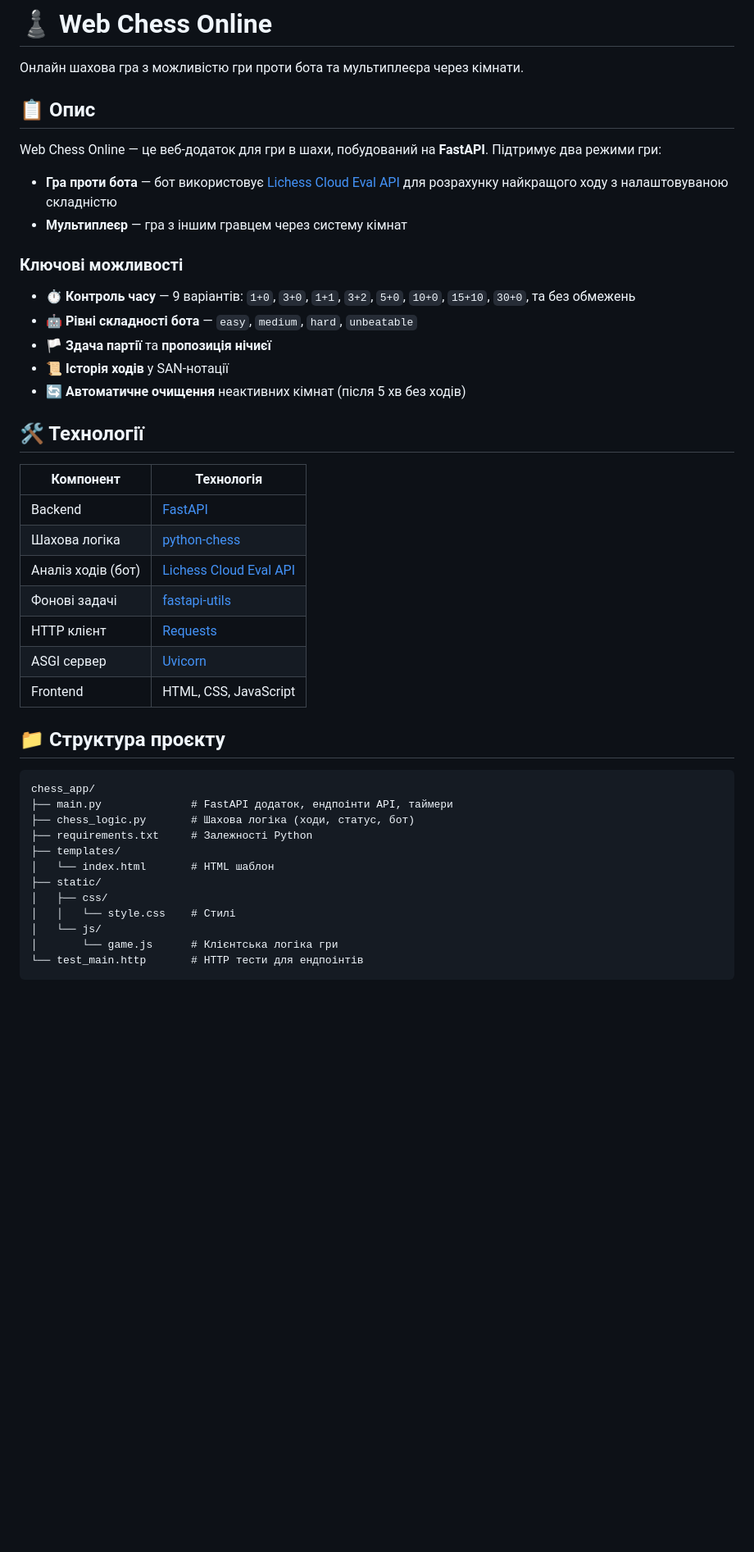
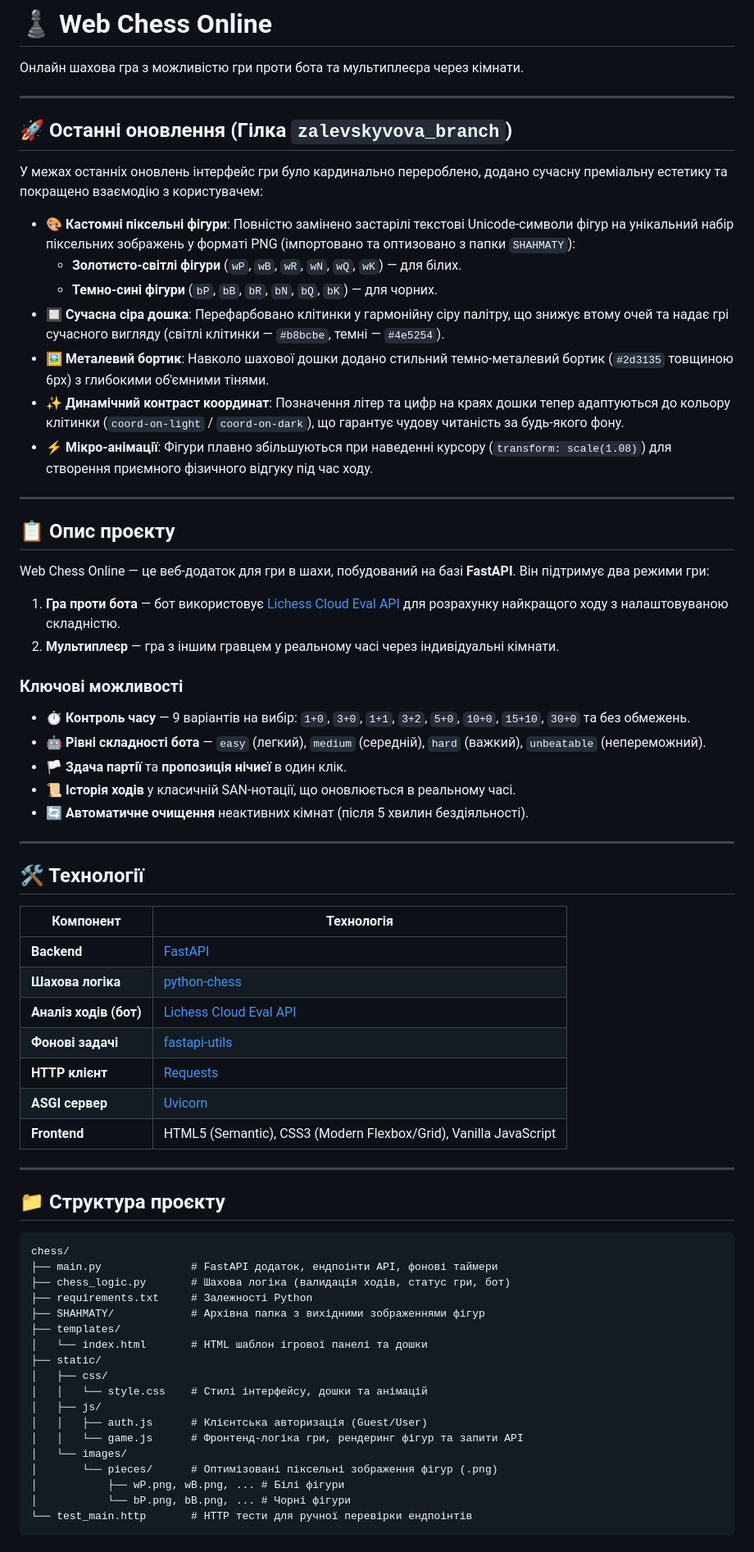
Before and after one commit to zalevskyvova/web_chess_online, a Markdown page: README.md, the part around one of its changes. Shown at 82% size. GitHub-like rendering; blank space fills up the shorter version.

Commit message:
docs: update README.md with comprehensive report of latest changes on branch

````diff
--- a/README.md
+++ b/README.md
@@ -2,46 +2,71 @@
 
 Онлайн шахова гра з можливістю гри проти бота та мультиплеєра через кімнати.
 
-## 📋 Опис
+---
 
-Web Chess Online — це веб-додаток для гри в шахи, побудований на **FastAPI**. Підтримує два режими гри:
+## 🚀 Останні оновлення (Гілка `zalevskyvova_branch`)
 
-- **Гра проти бота** — бот використовує [Lichess Cloud Eval API](https://lichess.org/api#tag/Analysis/operation/apiCloudEval) для розрахунку найкращого ходу з налаштовуваною складністю
-- **Мультиплеєр** — гра з іншим гравцем через систему кімнат
+У межах останніх оновлень інтерфейс гри було кардинально перероблено, додано сучасну преміальну естетику та покращено взаємодію з користувачем:
+
+- 🎨 **Кастомні піксельні фігури**: Повністю замінено застарілі текстові Unicode-символи фігур на унікальний набір піксельних зображень у форматі PNG (імпортовано та оптизовано з папки `SHAHMATY`):
+  - **Золотисто-світлі фігури** (`wP`, `wB`, `wR`, `wN`, `wQ`, `wK`) — для білих.
+  - **Темно-сині фігури** (`bP`, `bB`, `bR`, `bN`, `bQ`, `bK`) — для чорних.
+- 🔲 **Сучасна сіра дошка**: Перефарбовано клітинки у гармонійну сіру палітру, що знижує втому очей та надає грі сучасного вигляду (світлі клітинки — `#b8bcbe`, темні — `#4e5254`).
+- 🖼️ **Металевий бортик**: Навколо шахової дошки додано стильний темно-металевий бортик (`#2d3135` товщиною 6px) з глибокими об'ємними тінями.
+- ✨ **Динамічний контраст координат**: Позначення літер та цифр на краях дошки тепер адаптуються до кольору клітинки (`coord-on-light` / `coord-on-dark`), що гарантує чудову читаність за будь-якого фону.
+- ⚡ **Мікро-анімації**: Фігури плавно збільшуються при наведенні курсору (`transform: scale(1.08)`) для створення приємного фізичного відгуку під час ходу.
+
+---
+
+## 📋 Опис проєкту
+
+Web Chess Online — це веб-додаток для гри в шахи, побудований на базі **FastAPI**. Він підтримує два режими гри:
+
+1. **Гра проти бота** — бот використовує [Lichess Cloud Eval API](https://lichess.org/api#tag/Analysis/operation/apiCloudEval) для розрахунку найкращого ходу з налаштовуваною складністю.
+2. **Мультиплеєр** — гра з іншим гравцем у реальному часі через індивідуальні кімнати.
 
 ### Ключові можливості
+- ⏱ **Контроль часу** — 9 варіантів на вибір: `1+0`, `3+0`, `1+1`, `3+2`, `5+0`, `10+0`, `15+10`, `30+0` та без обмежень.
+- 🤖 **Рівні складності бота** — `easy` (легкий), `medium` (середній), `hard` (важкий), `unbeatable` (непереможний).
+- 🏳 **Здача партії** та **пропозиція нічиєї** в один клік.
+- 📜 **Історія ходів** у класичній SAN-нотації, що оновлюється в реальному часі.
+- 🔄 **Автоматичне очищення** неактивних кімнат (після 5 хвилин бездіяльності).
 
-- ⏱ **Контроль часу** — 9 варіантів: `1+0`, `3+0`, `1+1`, `3+2`, `5+0`, `10+0`, `15+10`, `30+0`, та без обмежень
-- 🤖 **Рівні складності бота** — `easy`, `medium`, `hard`, `unbeatable`
-- 🏳 **Здача партії** та **пропозиція нічиєї**
-- 📜 **Історія ходів** у SAN-нотації
-- 🔄 **Автоматичне очищення** неактивних кімнат (після 5 хв без ходів)
+---
 
 ## 🛠 Технології
 
 | Компонент | Технологія |
 |-----------|------------|
-| Backend | [FastAPI](https://fastapi.tiangolo.com/) |
-| Шахова логіка | [python-chess](https://python-chess.readthedocs.io/) |
-| Аналіз ходів (бот) | [Lichess Cloud Eval API](https://lichess.org/api) |
-| Фонові задачі | [fastapi-utils](https://github.com/dmontagu/fastapi-utils) |
-| HTTP клієнт | [Requests](https://docs.python-requests.org/) |
-| ASGI сервер | [Uvicorn](https://www.uvicorn.org/) |
-| Frontend | HTML, CSS, JavaScript |
+| **Backend** | [FastAPI](https://fastapi.tiangolo.com/) |
+| **Шахова логіка** | [python-chess](https://python-chess.readthedocs.io/) |
+| **Аналіз ходів (бот)** | [Lichess Cloud Eval API](https://lichess.org/api) |
+| **Фонові задачі** | [fastapi-utils](https://github.com/dmontagu/fastapi-utils) |
+| **HTTP клієнт** | [Requests](https://docs.python-requests.org/) |
+| **ASGI сервер** | [Uvicorn](https://www.uvicorn.org/) |
+| **Frontend** | HTML5 (Semantic), CSS3 (Modern Flexbox/Grid), Vanilla JavaScript |
+
+---
 
 ## 📁 Структура проєкту
 
-```
-chess_app/
-├── main.py              # FastAPI додаток, ендпоінти API, таймери
-├── chess_logic.py       # Шахова логіка (ходи, статус, бот)
+```text
+chess/
+├── main.py              # FastAPI додаток, ендпоінти API, фонові таймери
+├── chess_logic.py       # Шахова логіка (валидація ходів, статус гри, бот)
 ├── requirements.txt     # Залежності Python
+├── SHAHMATY/            # Архівна папка з вихідними зображеннями фігур
 ├── templates/
-│   └── index.html       # HTML шаблон
+│   └── index.html       # HTML шаблон ігрової панелі та дошки
 ├── static/
 │   ├── css/
-│   │   └── style.css    # Стилі
-│   └── js/
-│       └── game.js      # Клієнтська логіка гри
-└── test_main.http       # HTTP тести для ендпоінтів
+│   │   └── style.css    # Стилі інтерфейсу, дошки та анімацій
+│   ├── js/
+│   │   ├── auth.js      # Клієнтська авторизація (Guest/User)
+│   │   └── game.js      # Фронтенд-логіка гри, рендеринг фігур та запити API
+│   └── images/
+│       └── pieces/      # Оптимізовані піксельні зображення фігур (.png)
+│           ├── wP.png, wB.png, ... # Білі фігури
+│           └── bP.png, bB.png, ... # Чорні фігури
+└── test_main.http       # HTTP тести для ручної перевірки ендпоінтів
 ```
````
Also changed, not shown: other parts of README.md (+31 -26 lines).
